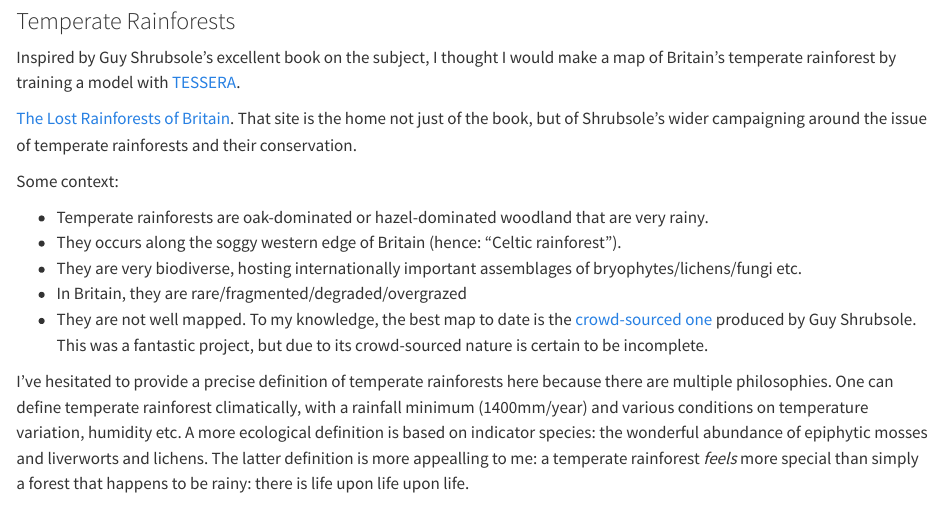
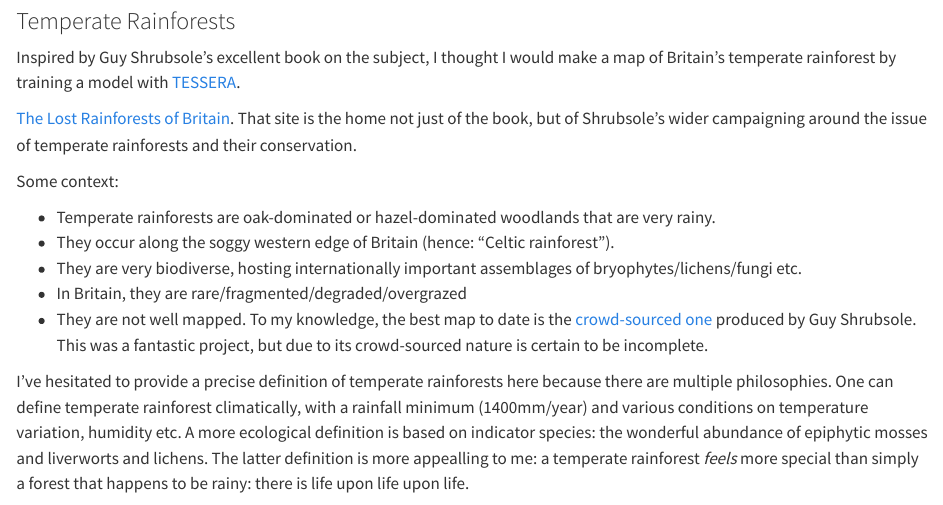
Before and after one commit to aneeshnaik/aneeshnaik.github.io, a Quarto document (blogposts/20260619_weeknotes_2026_25.qmd): the page in a window 1100 px wide, from 270 px down. Rendered offline with R 4.5, knitr and Pandoc in place of Quarto, with nearby package versions; some code elsewhere in the file could not run offline.

Commit message:
Fix typos

```diff
--- a/blogposts/20260619_weeknotes_2026_25.qmd
+++ b/blogposts/20260619_weeknotes_2026_25.qmd
@@ -28,8 +28,8 @@ Inspired by Guy Shrubsole's excellent book on the subject, I thought I would mak
 
 Some context:
 
-- Temperate rainforests are oak-dominated or hazel-dominated woodland that are very rainy.
-- They occurs along the soggy western edge of Britain (hence: “Celtic rainforest”).
+- Temperate rainforests are oak-dominated or hazel-dominated woodlands that are very rainy.
+- They occur along the soggy western edge of Britain (hence: “Celtic rainforest”).
 - They are very biodiverse, hosting internationally important assemblages of bryophytes/lichens/fungi etc.
 - In Britain, they are rare/fragmented/degraded/overgrazed
 - They are not well mapped. To my knowledge, the best map to date is the [crowd-sourced one](https://lostrainforestsofbritain.org/2022/12/13/public-create-map-of-britains-lost-rainforests/) produced by Guy Shrubsole. This was a fantastic project, but due to its crowd-sourced nature is certain to be incomplete.
```
Also changed, not shown: 1 other file.
